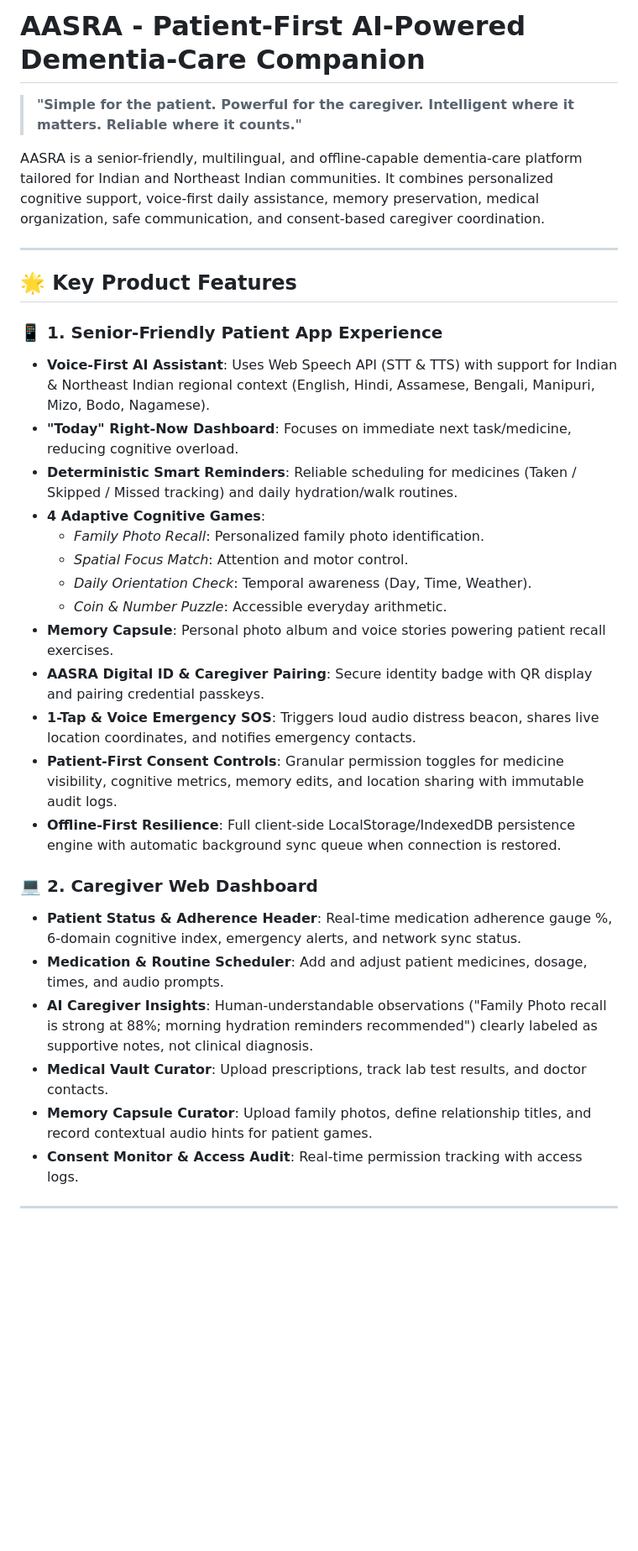
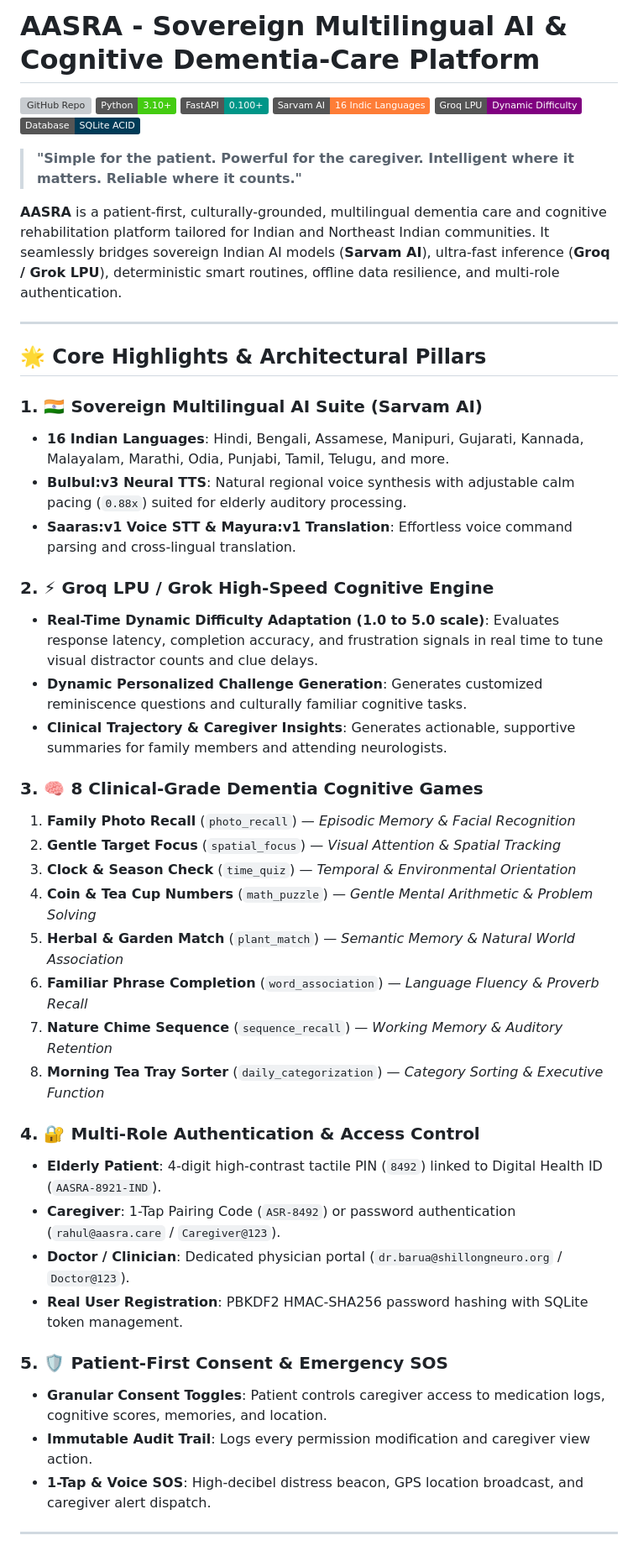
Before and after one commit to PriyaSingh2207/AASRA, a Markdown page: README.md, the part around one of its changes. Shown at 84% size. Drawn GitHub-style; badges without logos; blank space fills up the shorter version; grey boxes are pictures that could not be loaded.

```diff
--- a/README.md
+++ b/README.md
@@ -1,35 +1,50 @@
-# AASRA - Patient-First AI-Powered Dementia-Care Companion
+# AASRA - Sovereign Multilingual AI & Cognitive Dementia-Care Platform
+
+[![GitHub Repo](https://img.shields.io/badge/GitHub-PriyaSingh2207%2FAASRA-blue?logo=github)](https://github.com/PriyaSingh2207/AASRA)
+[![Python](https://img.shields.io/badge/Python-3.10%2B-brightgreen.svg?logo=python)](https://www.python.org/)
+[![FastAPI](https://img.shields.io/badge/FastAPI-0.100%2B-009688.svg?logo=fastapi)](https://fastapi.tiangolo.com/)
+[![Sarvam AI](https://img.shields.io/badge/Sarvam_AI-16_Indic_Languages-orange)](https://www.sarvam.ai/)
+[![Groq LPU](https://img.shields.io/badge/Groq_LPU-Dynamic_Difficulty-purple)](https://groq.com/)
+[![SQLite](https://img.shields.io/badge/Database-SQLite_ACID-003B57.svg?logo=sqlite)](https://www.sqlite.org/)
 
 > **"Simple for the patient. Powerful for the caregiver. Intelligent where it matters. Reliable where it counts."**
 
-AASRA is a senior-friendly, multilingual, and offline-capable dementia-care platform tailored for Indian and Northeast Indian communities. It combines personalized cognitive support, voice-first daily assistance, memory preservation, medical organization, safe communication, and consent-based caregiver coordination.
+**AASRA** is a patient-first, culturally-grounded, multilingual dementia care and cognitive rehabilitation platform tailored for Indian and Northeast Indian communities. It seamlessly bridges sovereign Indian AI models (**Sarvam AI**), ultra-fast inference (**Groq / Grok LPU**), deterministic smart routines, offline data resilience, and multi-role authentication.
 
 ---
 
-## 🌟 Key Product Features
+## 🌟 Core Highlights & Architectural Pillars
 
-### 📱 1. Senior-Friendly Patient App Experience
-- **Voice-First AI Assistant**: Uses Web Speech API (STT & TTS) with support for Indian & Northeast Indian regional context (English, Hindi, Assamese, Bengali, Manipuri, Mizo, Bodo, Nagamese).
-- **"Today" Right-Now Dashboard**: Focuses on immediate next task/medicine, reducing cognitive overload.
-- **Deterministic Smart Reminders**: Reliable scheduling for medicines (Taken / Skipped / Missed tracking) and daily hydration/walk routines.
-- **4 Adaptive Cognitive Games**:
-  - *Family Photo Recall*: Personalized family photo identification.
-  - *Spatial Focus Match*: Attention and motor control.
-  - *Daily Orientation Check*: Temporal awareness (Day, Time, Weather).
-  - *Coin & Number Puzzle*: Accessible everyday arithmetic.
-- **Memory Capsule**: Personal photo album and voice stories powering patient recall exercises.
-- **AASRA Digital ID & Caregiver Pairing**: Secure identity badge with QR display and pairing credential passkeys.
-- **1-Tap & Voice Emergency SOS**: Triggers loud audio distress beacon, shares live location coordinates, and notifies emergency contacts.
-- **Patient-First Consent Controls**: Granular permission toggles for medicine visibility, cognitive metrics, memory edits, and location sharing with immutable audit logs.
-- **Offline-First Resilience**: Full client-side LocalStorage/IndexedDB persistence engine with automatic background sync queue when connection is restored.
+### 1. 🇮🇳 Sovereign Multilingual AI Suite (Sarvam AI)
+- **16 Indian Languages**: Hindi, Bengali, Assamese, Manipuri, Gujarati, Kannada, Malayalam, Marathi, Odia, Punjabi, Tamil, Telugu, and more.
+- **Bulbul:v3 Neural TTS**: Natural regional voice synthesis with adjustable calm pacing (`0.88x`) suited for elderly auditory processing.
+- **Saaras:v1 Voice STT & Mayura:v1 Translation**: Effortless voice command parsing and cross-lingual translation.
 
-### 💻 2. Caregiver Web Dashboard
-- **Patient Status & Adherence Header**: Real-time medication adherence gauge %, 6-domain cognitive index, emergency alerts, and network sync status.
-- **Medication & Routine Scheduler**: Add and adjust patient medicines, dosage, times, and audio prompts.
-- **AI Caregiver Insights**: Human-understandable observations ("Family Photo recall is strong at 88%; morning hydration reminders recommended") clearly labeled as supportive notes, not clinical diagnosis.
-- **Medical Vault Curator**: Upload prescriptions, track lab test results, and doctor contacts.
-- **Memory Capsule Curator**: Upload family photos, define relationship titles, and record contextual audio hints for patient games.
-- **Consent Monitor & Access Audit**: Real-time permission tracking with access logs.
+### 2. ⚡ Groq LPU / Grok High-Speed Cognitive Engine
+- **Real-Time Dynamic Difficulty Adaptation (1.0 to 5.0 scale)**: Evaluates response latency, completion accuracy, and frustration signals in real time to tune visual distractor counts and clue delays.
+- **Dynamic Personalized Challenge Generation**: Generates customized reminiscence questions and culturally familiar cognitive tasks.
+- **Clinical Trajectory & Caregiver Insights**: Generates actionable, supportive summaries for family members and attending neurologists.
+
+### 3. 🧠 8 Clinical-Grade Dementia Cognitive Games
+1. **Family Photo Recall** (`photo_recall`) &mdash; *Episodic Memory & Facial Recognition*
+2. **Gentle Target Focus** (`spatial_focus`) &mdash; *Visual Attention & Spatial Tracking*
+3. **Clock & Season Check** (`time_quiz`) &mdash; *Temporal & Environmental Orientation*
+4. **Coin & Tea Cup Numbers** (`math_puzzle`) &mdash; *Gentle Mental Arithmetic & Problem Solving*
+5. **Herbal & Garden Match** (`plant_match`) &mdash; *Semantic Memory & Natural World Association*
+6. **Familiar Phrase Completion** (`word_association`) &mdash; *Language Fluency & Proverb Recall*
+7. **Nature Chime Sequence** (`sequence_recall`) &mdash; *Working Memory & Auditory Retention*
+8. **Morning Tea Tray Sorter** (`daily_categorization`) &mdash; *Category Sorting & Executive Function*
+
+### 4. 🔐 Multi-Role Authentication & Access Control
+- **Elderly Patient**: 4-digit high-contrast tactile PIN (`8492`) linked to Digital Health ID (`AASRA-8921-IND`).
+- **Caregiver**: 1-Tap Pairing Code (`ASR-8492`) or password authentication (`rahul@aasra.care` / `Caregiver@123`).
+- **Doctor / Clinician**: Dedicated physician portal (`dr.barua@shillongneuro.org` / `Doctor@123`).
+- **Real User Registration**: PBKDF2 HMAC-SHA256 password hashing with SQLite token management.
+
+### 5. 🛡️ Patient-First Consent & Emergency SOS
+- **Granular Consent Toggles**: Patient controls caregiver access to medication logs, cognitive scores, memories, and location.
+- **Immutable Audit Trail**: Logs every permission modification and caregiver view action.
+- **1-Tap & Voice SOS**: High-decibel distress beacon, GPS location broadcast, and caregiver alert dispatch.
 
 ---
 
```
Also changed, not shown: other parts of README.md (+76 -53 lines).
